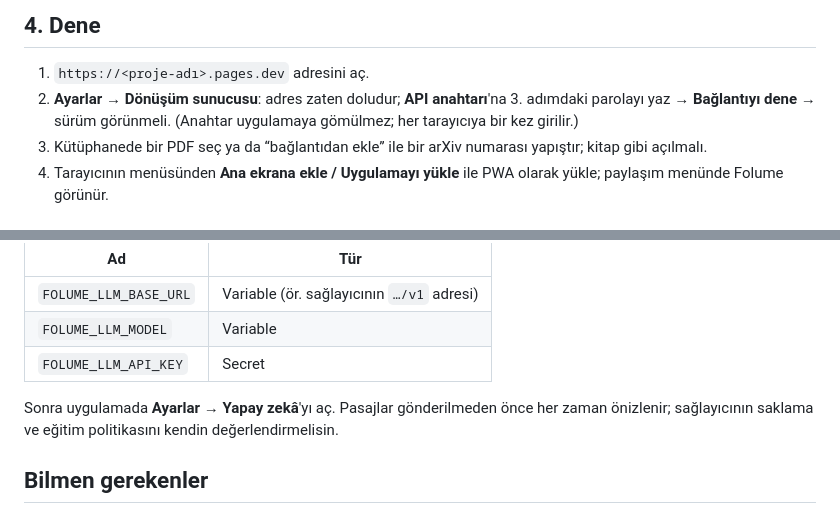
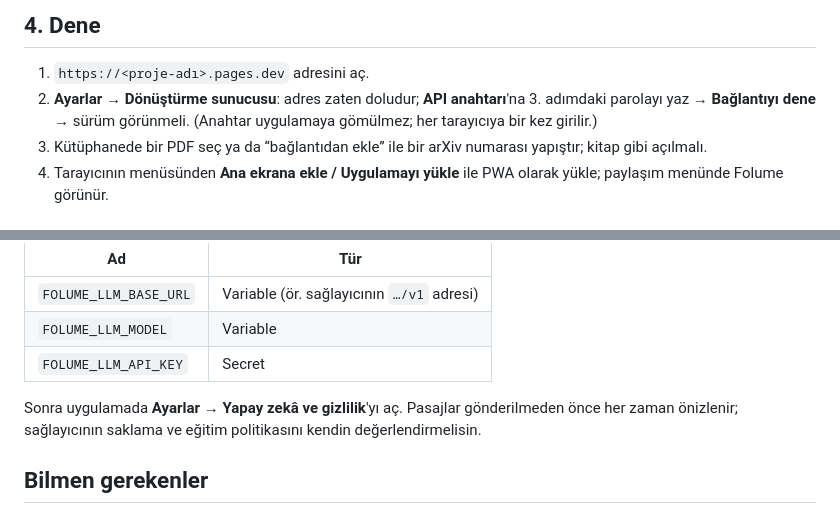
Before and after one commit to ZEYDLCN/folume, a Markdown page: docs/DEPLOY.md, 2 parts joined by grey strips. Rendered like a GitHub page.

Commit message:
Use the exact Settings labels in the deployment guide

```diff
--- a/docs/DEPLOY.md
+++ b/docs/DEPLOY.md
@@ -52,7 +52,7 @@ Değişken ekleyince Space kendiliğinden yeniden başlar.
 ## 4. Dene
 
 1. `https://<proje-adı>.pages.dev` adresini aç.
-2. **Ayarlar → Dönüşüm sunucusu**: adres zaten doludur; **API anahtarı**'na 3. adımdaki parolayı yaz → **Bağlantıyı dene** → sürüm görünmeli. (Anahtar uygulamaya gömülmez; her tarayıcıya bir kez girilir.)
+2. **Ayarlar → Dönüştürme sunucusu**: adres zaten doludur; **API anahtarı**'na 3. adımdaki parolayı yaz → **Bağlantıyı dene** → sürüm görünmeli. (Anahtar uygulamaya gömülmez; her tarayıcıya bir kez girilir.)
 3. Kütüphanede bir PDF seç ya da “bağlantıdan ekle” ile bir arXiv numarası yapıştır; kitap gibi açılmalı.
 4. Tarayıcının menüsünden **Ana ekrana ekle / Uygulamayı yükle** ile PWA olarak yükle; paylaşım menünde Folume görünür.
 
@@ -66,7 +66,7 @@ AI olmadan her şey çalışır (yanıtlar yalnızca makaleden pasaj olarak geli
 | `FOLUME_LLM_MODEL` | Variable |
 | `FOLUME_LLM_API_KEY` | Secret |
 
-Sonra uygulamada **Ayarlar → Yapay zekâ**'yı aç. Pasajlar gönderilmeden önce her zaman önizlenir; sağlayıcının saklama ve eğitim politikasını kendin değerlendirmelisin.
+Sonra uygulamada **Ayarlar → Yapay zekâ ve gizlilik**'yı aç. Pasajlar gönderilmeden önce her zaman önizlenir; sağlayıcının saklama ve eğitim politikasını kendin değerlendirmelisin.
 
 ## Bilmen gerekenler
 
```
